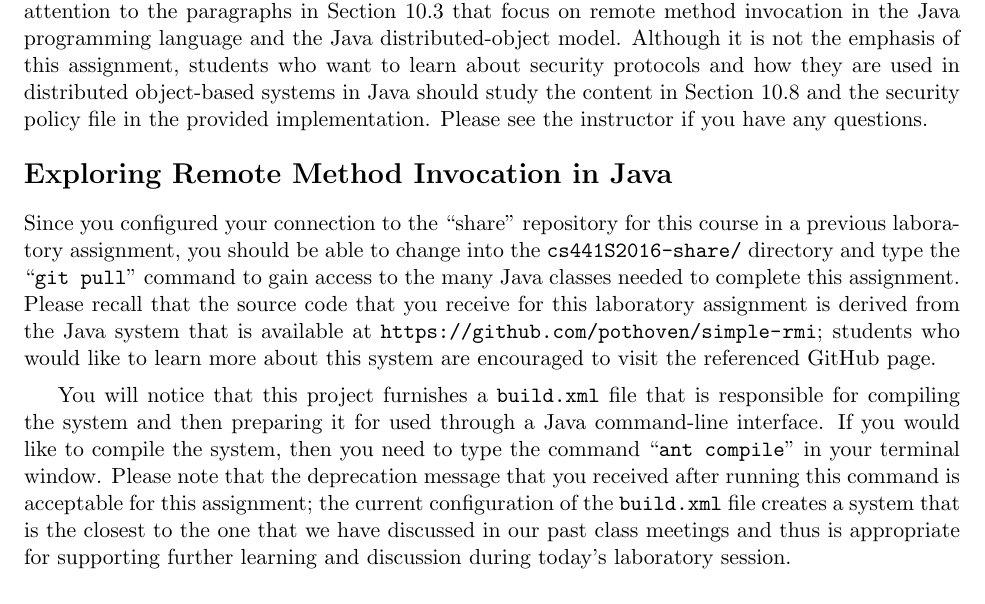
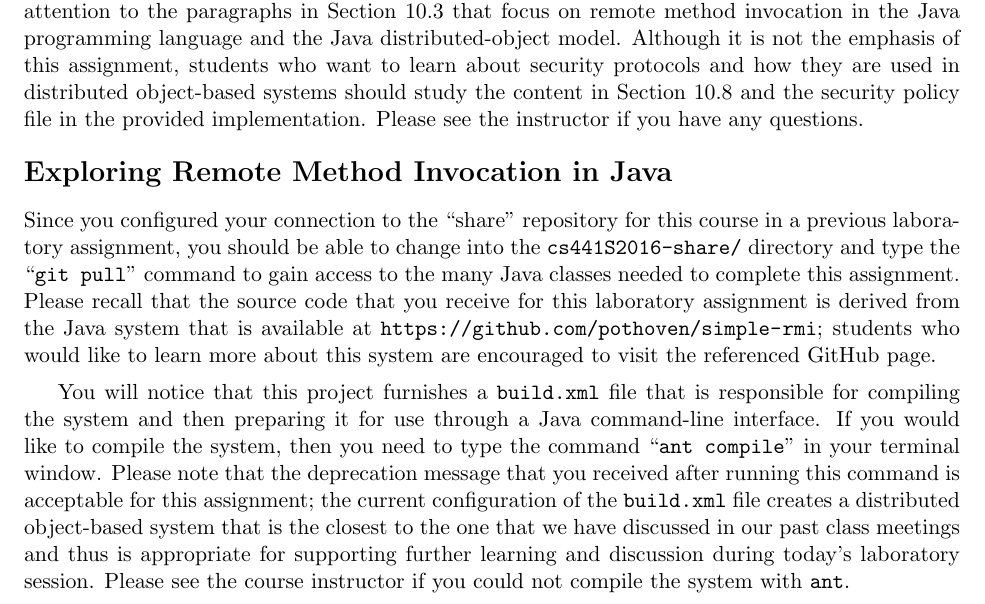
Before and after one commit to gkapfham/cs441S2016, a LaTeX document (labs/lab7/cs441S2016_lab7.tex): part of page 1 of 2, cut so that both start at the same text. Compiled offline with pdfLaTeX; a LaTeX package or settings file that is missing is left out.

Commit message:
Polishing the existing content in the cs441S2016_lab7 assignment.

```diff
--- a/labs/lab7/cs441S2016_lab7.tex
+++ b/labs/lab7/cs441S2016_lab7.tex
@@ -33,9 +33,9 @@ this content, then please resolve it before starting this laboratory assignment.
 in Sections 10.1 and 10.2 that discusses the features commonly found in a distributed object-based system. Additionally,
 students should pay close attention to the paragraphs in Section 10.3 that focus on remote method invocation in the Java
 programming language and the Java distributed-object model. Although it is not the emphasis of this assignment, students
-who want to learn about security protocols and how they are used in distributed object-based systems in Java should
-study the content in Section 10.8 and the security policy file in the provided implementation.  Please see the
-instructor if you have any questions.
+who want to learn about security protocols and how they are used in distributed object-based systems should study the
+content in Section 10.8 and the security policy file in the provided implementation.  Please see the instructor if you
+have any questions.
 
 \section*{Exploring Remote Method Invocation in Java}
 
@@ -47,11 +47,14 @@ for this laboratory assignment is derived from the Java system that is available
 visit the referenced GitHub page.
 
 You will notice that this project furnishes a {\tt build.xml} file that is responsible for compiling the system and then
-preparing it for used through a Java command-line interface. If you would like to compile the system, then you need to
+preparing it for use through a Java command-line interface. If you would like to compile the system, then you need to
 type the command ``{\tt ant compile}'' in your terminal window. Please note that the deprecation message that you
 received after running this command is acceptable for this assignment; the current configuration of the {\tt build.xml}
-file creates a system that is the closest to the one that we have discussed in our past class meetings and thus is
-appropriate for supporting further learning and discussion during today's laboratory session.
+file creates a distributed object-based system that is the closest to the one that we have discussed in our past class
+meetings and thus is appropriate for supporting further learning and discussion during today's laboratory session.
+Please see the course instructor if you could not compile the system with {\tt ant}.
+
+
 
 \section*{Applications and Enhancements of Java RMI}
 
```
